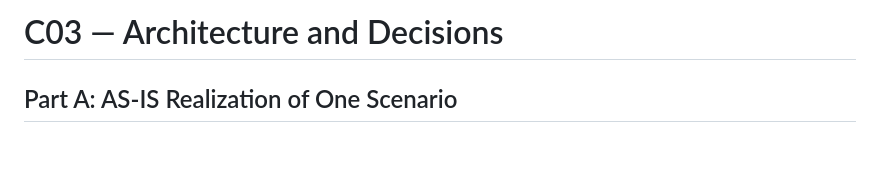
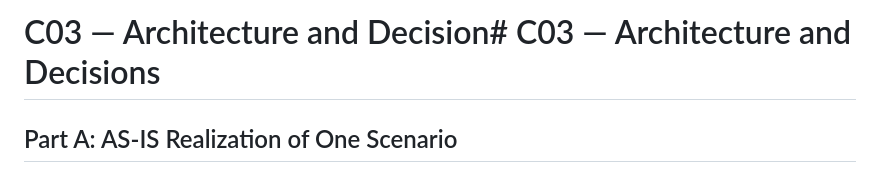
Before and after one commit to abdul-kasif/swi-c01-study-room-reservation, a Markdown page: docs/architecture-and-decisions.md, the part around one of its changes. Drawn GitHub-style; blank space fills up the shorter version.

```diff
--- a/docs/architecture-and-decisions.md
+++ b/docs/architecture-and-decisions.md
@@ -1,4 +1,4 @@
-# C03 — Architecture and Decisions
+# C03 — Architecture and Decision# C03 — Architecture and Decisions
 
 ## Part A: AS-IS Realization of One Scenario
 
```
Also changed, not shown: other parts of docs/architecture-and-decisions.md (+12 -5 lines).
